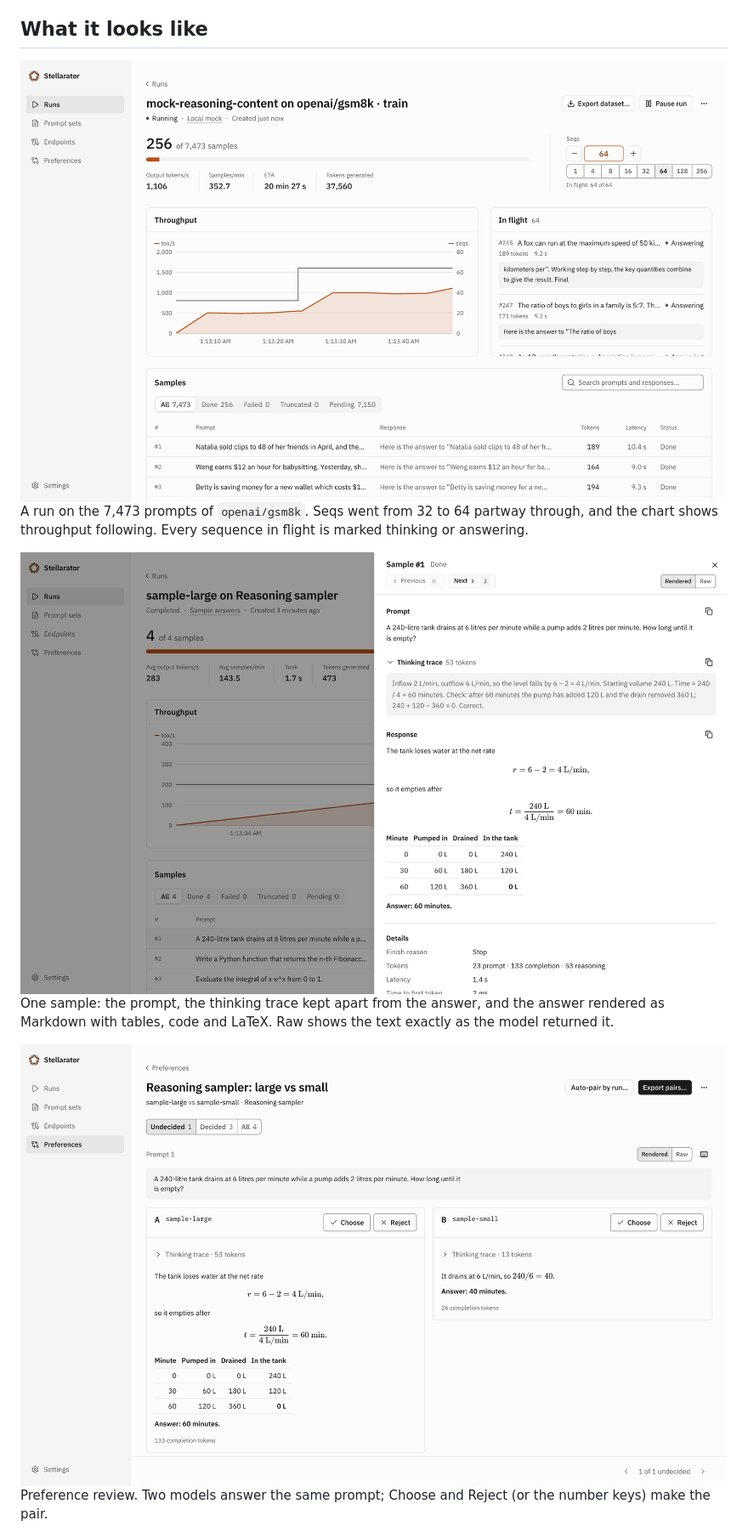
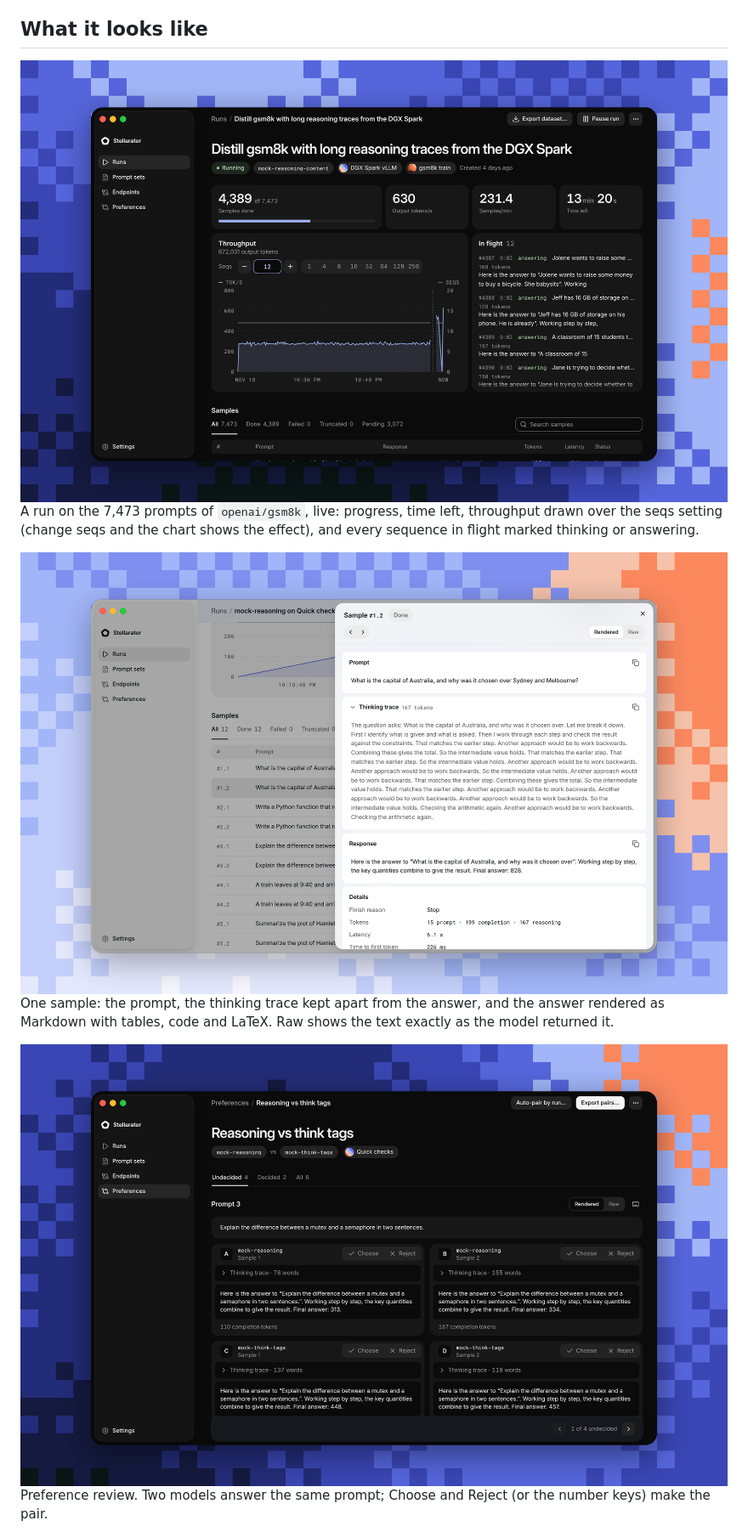
Before and after one commit to thekozugroup/Stellarator, a Markdown page: README.md, the part around one of its changes. Shown at 85% size. GitHub-like rendering; pictures changed too: docs/assets/screenshot-preferences.png, docs/assets/screenshot-run.png, docs/assets/screenshot-sample.png.

```diff
--- a/README.md
+++ b/README.md
@@ -94,6 +94,7 @@ Either way it is one process, the server with its web UI, and one data folder.
 
 <img alt="A run in progress on the 7,473 prompts of openai/gsm8k: progress, a throughput chart against seqs, and the sequences in flight" src="docs/assets/screenshot-run.png" width="100%">
 
-A run on the 7,473 prompts of `openai/gsm8k`. Seqs went from 32 to 64 partway through, and the
-chart shows throughput following. Every sequence in flight is marked thinking or answering.
+A run on the 7,473 prompts of `openai/gsm8k`, live: progress, time left, throughput drawn over
+the seqs setting (change seqs and the chart shows the effect), and every sequence in flight marked
+thinking or answering.
 
```
Also changed, not shown: other parts of README.md (+1 -1 lines), docs/assets/screenshot-export.png, 1 other file.
